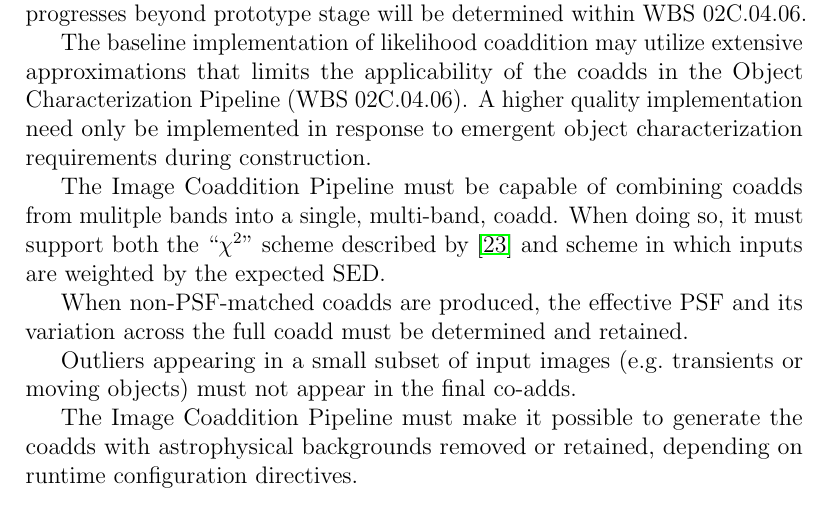
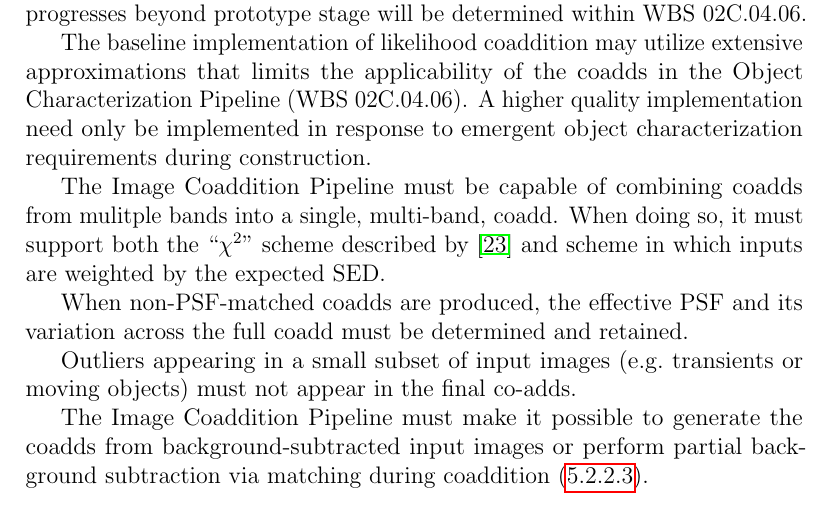
Before and after one commit to lsst/LDM-151, a LaTeX paper (DM_Applications_Design.tex): part of page 37 of 67, cut so that both start at the same text. Compiled offline with pdfLaTeX.

Commit message:
Clarify comment on backgrounds in coaddition.

```diff
--- a/DM_Applications_Design.tex
+++ b/DM_Applications_Design.tex
@@ -705,7 +705,7 @@ When non-PSF-matched coadds are produced, the effective PSF and its variation ac
 
 Outliers appearing in a small subset of input images (e.g.\ transients or moving objects) must not appear in the final co-adds. % RHL how we handle variables (e.g., RR Lyrae's) is not obvious
 
-The Image Coaddition Pipeline must make it possible to generate the coadds with astrophysical backgrounds removed or retained, depending on runtime configuration directives.
+The Image Coaddition Pipeline must make it possible to generate the coadds from background-subtracted input images or perform partial background subtraction via matching during coaddition (\ref{alg:backgroundMatching}).
 
 The pipeline must be capable of generating coadds in varying geometries and tessellations of the sky, plugged in at runtime via Python modules and configuration directives. To reduce its memory footprint, it should be capable of generating the coadds in small patches set by the operator at runtime via configuration directives.
 
```
Also changed, not shown: DM_Applications_Design.pdf.
